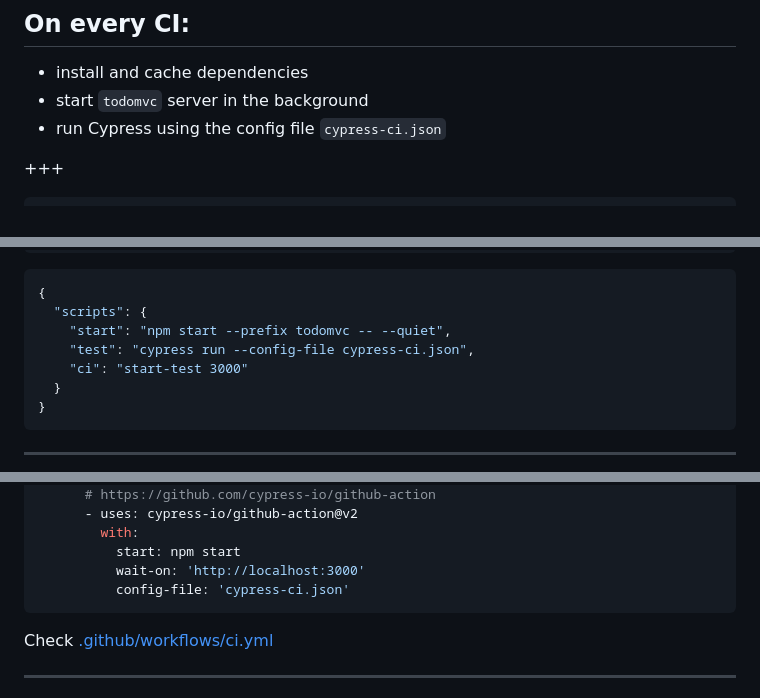
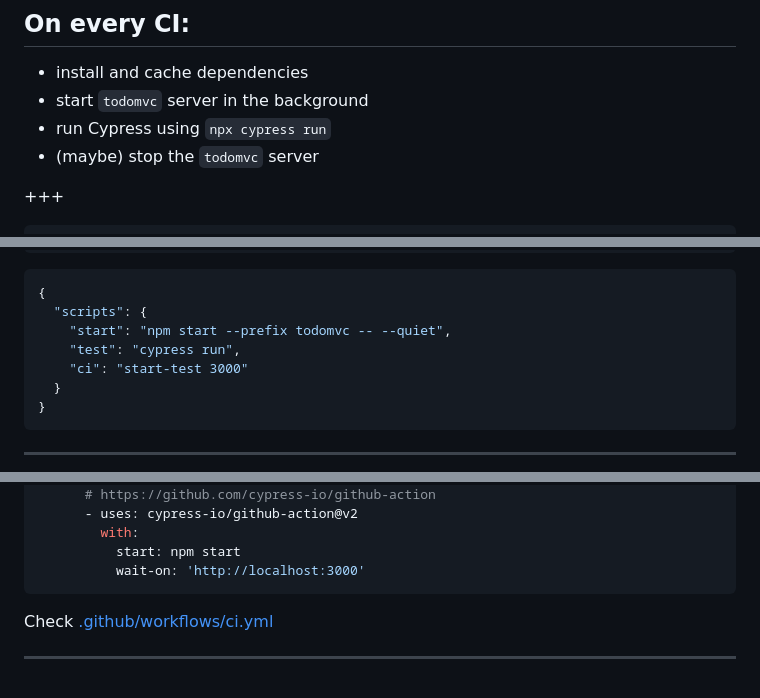
Before and after one commit to bahmutov/cypress-workshop-basics, a Markdown page: 07-ci/PITCHME.md, 3 parts joined by grey strips. Drawn GitHub-style.

````diff
--- a/07-ci/PITCHME.md
+++ b/07-ci/PITCHME.md
@@ -76,7 +76,8 @@ $ npx @bahmutov/cly init -b
 
 - install and cache dependencies
 - start `todomvc` server in the background
-- run Cypress using the config file `cypress-ci.json`
+- run Cypress using `npx cypress run`
+- (maybe) stop the `todomvc` server
 
 +++
 
@@ -134,7 +135,7 @@ Alternative: use [start-server-and-test](https://github.com/bahmutov/start-serve
 {
   "scripts": {
     "start": "npm start --prefix todomvc -- --quiet",
-    "test": "cypress run --config-file cypress-ci.json",
+    "test": "cypress run",
     "ci": "start-test 3000"
   }
 }
@@ -259,7 +260,6 @@ jobs:
         with:
           start: npm start
           wait-on: 'http://localhost:3000'
-          config-file: 'cypress-ci.json'
 ```
 
 Check [.github/workflows/ci.yml](https://github.com/bahmutov/cypress-workshop-basics/blob/main/.github/workflows/ci.yml)
````
Also changed, not shown: 06-app-data-store/PITCHME.md (+36 -21 lines), 06-app-data-store/img/window-app.png (added).
